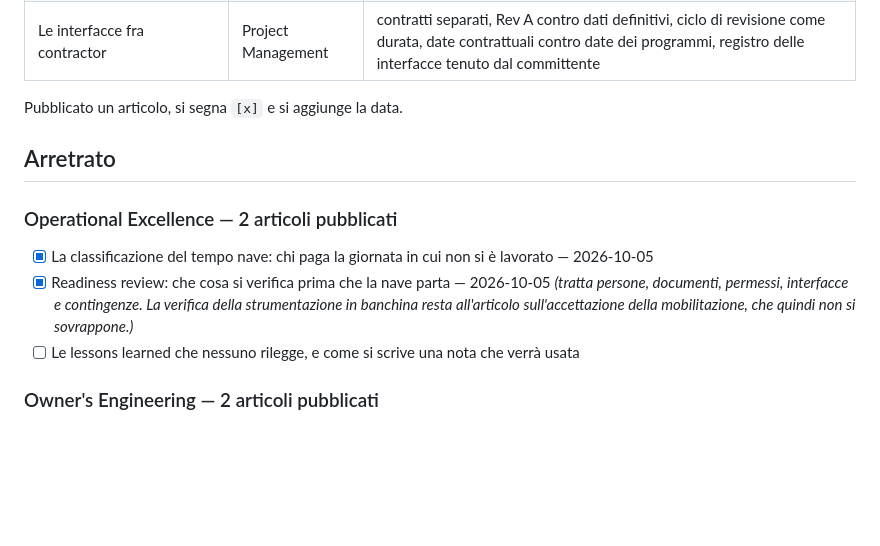
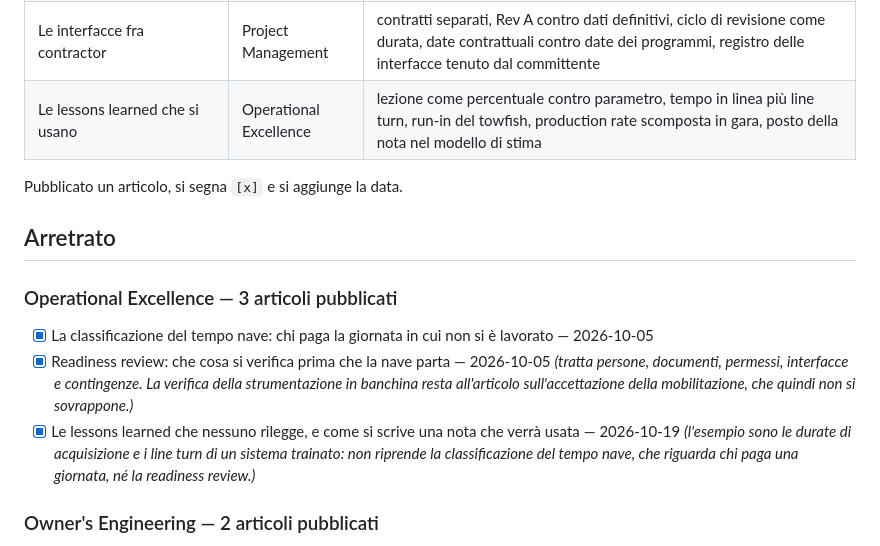
Before and after one commit to riccardogarau/clegar-sito, a Markdown page: piano-editoriale.md, the part around the change. Drawn GitHub-style; blank space fills up the shorter version.

Commit message:
Segna come pubblicato l'articolo sulle lessons learned
Co-Authored-By: Claude Opus 5.5 <noreply@anthropic.com>

```diff
--- a/piano-editoriale.md
+++ b/piano-editoriale.md
@@ -40,18 +40,22 @@ Già online, da non riprendere:
 | L'accettazione della mobilitazione, voce per voce | Owner's Engineering | riferimento indipendente e più preciso della tolleranza, errore costante invisibile agli incroci, bordo libero comune a multibeam e single-beam, volume di dragaggio, rimisurare finché passa |
 | Due diligence su un dataset ereditato | Technical Advisory | copertura del cavo come differenza fra quota del cavo e fondale mobile, sand wave, quote assolute nel data room, costante verticale fra due rilievi, incertezza in pianta sui fianchi |
 | Le interfacce fra contractor | Project Management | contratti separati, Rev A contro dati definitivi, ciclo di revisione come durata, date contrattuali contro date dei programmi, registro delle interfacce tenuto dal committente |
+| Le lessons learned che si usano | Operational Excellence | lezione come percentuale contro parametro, tempo in linea più line turn, run-in del towfish, production rate scomposta in gara, posto della nota nel modello di stima |
 
 Pubblicato un articolo, si segna `[x]` e si aggiunge la data.
 
 ## Arretrato
 
-### Operational Excellence — 2 articoli pubblicati
+### Operational Excellence — 3 articoli pubblicati
 - [x] La classificazione del tempo nave: chi paga la giornata in cui non si è lavorato — 2026-10-05
 - [x] Readiness review: che cosa si verifica prima che la nave parta — 2026-10-05
   *(tratta persone, documenti, permessi, interfacce e contingenze. La verifica
   della strumentazione in banchina resta all'articolo sull'accettazione della
   mobilitazione, che quindi non si sovrappone.)*
-- [ ] Le lessons learned che nessuno rilegge, e come si scrive una nota che verrà usata
+- [x] Le lessons learned che nessuno rilegge, e come si scrive una nota che verrà usata — 2026-10-19
+  *(l'esempio sono le durate di acquisizione e i line turn di un sistema
+  trainato: non riprende la classificazione del tempo nave, che riguarda chi
+  paga una giornata, né la readiness review.)*
 
 ### Owner's Engineering — 2 articoli pubblicati
 - [x] Il witnessing di una calibrazione: che cosa si firma e che cosa si guarda — 2026-10-08
```
